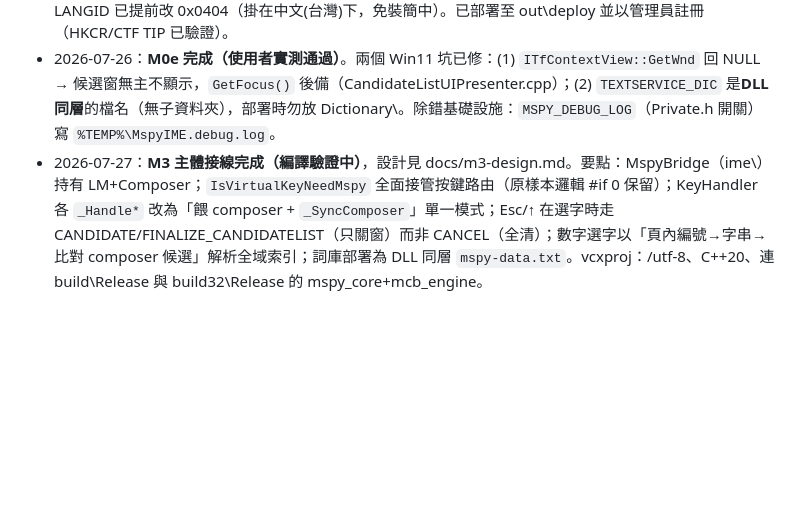
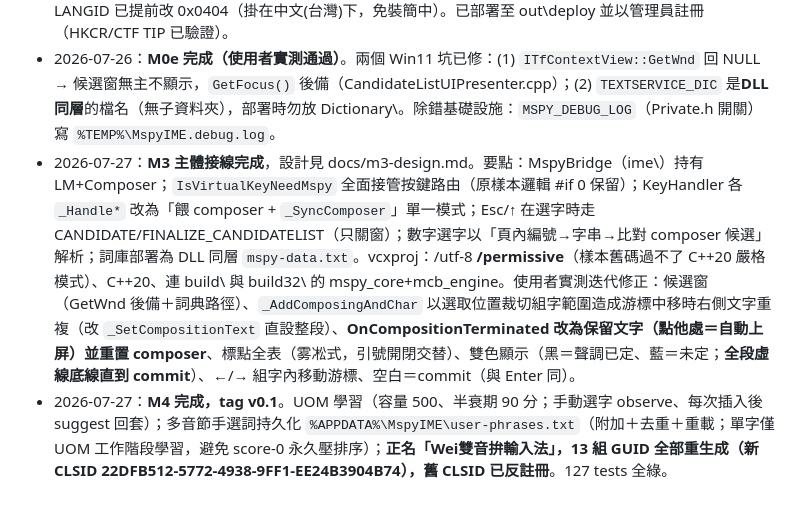
Before and after one commit to weiwei84530/art-shuangpin, a Markdown page: CLAUDE.md, the part around the change. Drawn GitHub-style; blank space fills up the shorter version.

Commit message:
Update CLAUDE.md status: M3/M4 complete

```diff
--- a/CLAUDE.md
+++ b/CLAUDE.md
@@ -54,4 +54,5 @@ cli\    REPL 測試臺（日常開發主力，不碰 TSF）
 - 2026-07-26：**M1 完成**——引擎+詞庫函式庫化驗證通過（CLI：ㄒㄧㄣㄎㄨˋㄧㄣ…→新酷音輸入法；data.txt 需 LF，build-data.ps1 已處理）。**M2 完成**——core\ 四模組 + 124 tests 全綠；REPL `--keys` 實測：`ni3hk3`→你好（含整句自動修正 你蒿→你好）、`de`→的、`wo`→窩/`wo3`→我、`{`開窗數字選字、`,`→「，」。設計要點：**音節第二鍵落下即以無聲調 eager 進詞格（見字即所得），聲調數字對剛進格音節回填**。
 - 2026-07-26：**M0d 完成**——SampleIME retarget v143（WPO off、C4463 bitfield 修正）雙架構建置；LANGID 已提前改 0x0404（掛在中文(台灣)下，免裝簡中）。已部署至 out\deploy 並以管理員註冊（HKCR/CTF TIP 已驗證）。
 - 2026-07-26：**M0e 完成（使用者實測通過）**。兩個 Win11 坑已修：(1) `ITfContextView::GetWnd` 回 NULL → 候選窗無主不顯示，`GetFocus()` 後備（CandidateListUIPresenter.cpp）；(2) `TEXTSERVICE_DIC` 是**DLL 同層**的檔名（無子資料夾），部署時勿放 Dictionary\。除錯基礎設施：`MSPY_DEBUG_LOG`（Private.h 開關）寫 `%TEMP%\MspyIME.debug.log`。
-- 2026-07-27：**M3 主體接線完成（編譯驗證中）**，設計見 docs/m3-design.md。要點：MspyBridge（ime\）持有 LM+Composer；`IsVirtualKeyNeedMspy` 全面接管按鍵路由（原樣本邏輯 #if 0 保留）；KeyHandler 各 `_Handle*` 改為「餵 composer + `_SyncComposer`」單一模式；Esc/↑ 在選字時走 CANDIDATE/FINALIZE_CANDIDATELIST（只關窗）而非 CANCEL（全清）；數字選字以「頁內編號→字串→比對 composer 候選」解析全域索引；詞庫部署為 DLL 同層 `mspy-data.txt`。vcxproj：/utf-8、C++20、連 build\Release 與 build32\Release 的 mspy_core+mcb_engine。
+- 2026-07-27：**M3 主體接線完成**，設計見 docs/m3-design.md。要點：MspyBridge（ime\）持有 LM+Composer；`IsVirtualKeyNeedMspy` 全面接管按鍵路由（原樣本邏輯 #if 0 保留）；KeyHandler 各 `_Handle*` 改為「餵 composer + `_SyncComposer`」單一模式；Esc/↑ 在選字時走 CANDIDATE/FINALIZE_CANDIDATELIST（只關窗）；數字選字以「頁內編號→字串→比對 composer 候選」解析；詞庫部署為 DLL 同層 `mspy-data.txt`。vcxproj：/utf-8 **/permissive**（樣本舊碼過不了 C++20 嚴格模式）、C++20、連 build\ 與 build32\ 的 mspy_core+mcb_engine。使用者實測迭代修正：候選窗（GetWnd 後備＋詞典路徑）、`_AddComposingAndChar` 以選取位置裁切組字範圍造成游標中移時右側文字重複（改 `_SetCompositionText` 直設整段）、**OnCompositionTerminated 改為保留文字（點他處＝自動上屏）並重置 composer**、標點全表（雾凇式，引號開閉交替）、雙色顯示（黑＝聲調已定、藍＝未定；**全段虛線底線直到 commit**）、←/→ 組字內移動游標、空白＝commit（與 Enter 同）。
+- 2026-07-27：**M4 完成，tag v0.1**。UOM 學習（容量 500、半衰期 90 分；手動選字 observe、每次插入後 suggest 回套）；多音節手選詞持久化 `%APPDATA%\MspyIME\user-phrases.txt`（附加＋去重＋重載；單字僅 UOM 工作階段學習，避免 score-0 永久壓排序）；**正名「Wei雙音拚輸入法」，13 組 GUID 全部重生成（新 CLSID 22DFB512-5772-4938-9FF1-EE24B3904B74），舊 CLSID 已反註冊**。127 tests 全綠。
```
